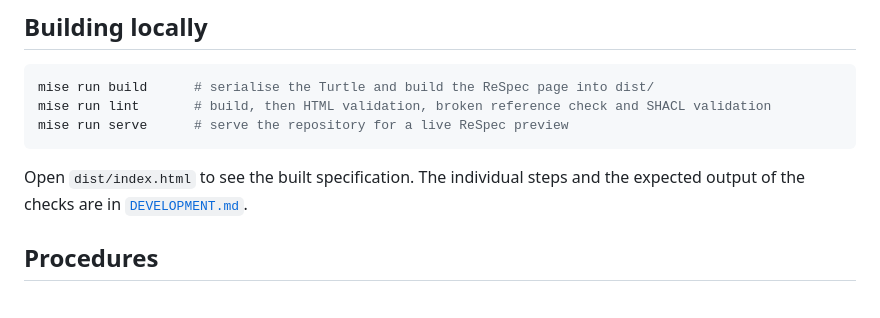
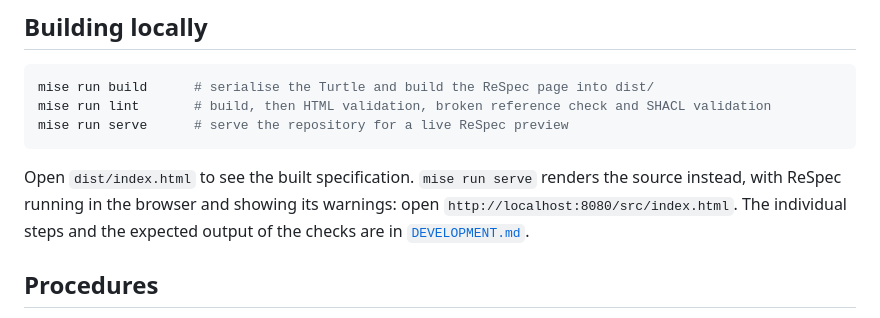
Before and after one commit to tamtamresearch/poc-mobilityDCAT-AP, a Markdown page: README.md, the part around the change. Rendered like a GitHub page.

Commit message:
Docs: Give the URL to open after mise run serve

````diff
--- a/README.md
+++ b/README.md
@@ -138,7 +138,9 @@ mise run lint       # build, then HTML validation, broken reference check and SH
 mise run serve      # serve the repository for a live ReSpec preview
 ```
 
-Open `dist/index.html` to see the built specification. The individual steps and
+Open `dist/index.html` to see the built specification. `mise run serve`
+renders the source instead, with ReSpec running in the browser and showing its
+warnings: open `http://localhost:8080/src/index.html`. The individual steps and
 the expected output of the checks are in [`DEVELOPMENT.md`](DEVELOPMENT.md).
 
 ## Procedures
````
Also changed, not shown: FIX-README.md (+1 -1 lines).
